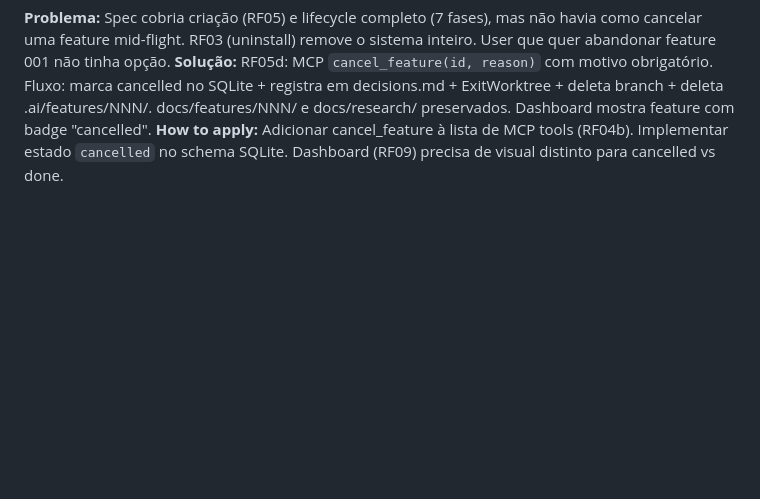
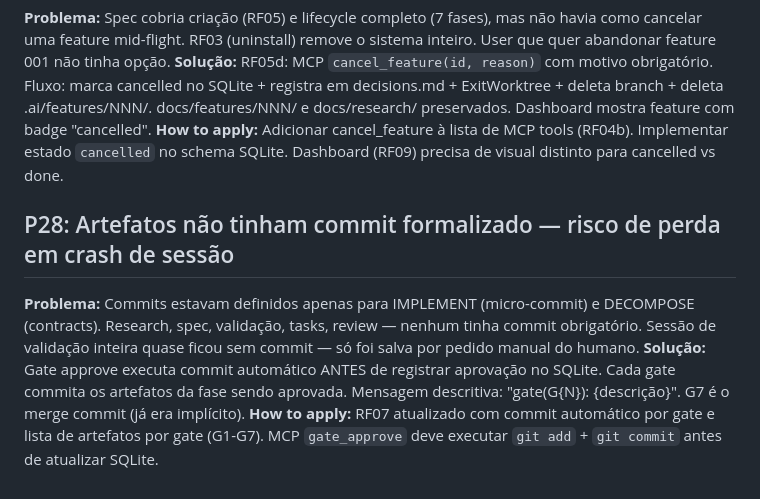
Before and after one commit to henryavila/atomic-flow, a Markdown page: docs/specs/decisions.md, the part around the change. Rendered like a GitHub page; blank space fills up the shorter version.

```diff
--- a/docs/specs/decisions.md
+++ b/docs/specs/decisions.md
@@ -143,3 +143,8 @@ type: project
 **Problema:** Spec cobria criação (RF05) e lifecycle completo (7 fases), mas não havia como cancelar uma feature mid-flight. RF03 (uninstall) remove o sistema inteiro. User que quer abandonar feature 001 não tinha opção.
 **Solução:** RF05d: MCP `cancel_feature(id, reason)` com motivo obrigatório. Fluxo: marca cancelled no SQLite + registra em decisions.md + ExitWorktree + deleta branch + deleta .ai/features/NNN/. docs/features/NNN/ e docs/research/ preservados. Dashboard mostra feature com badge "cancelled".
 **How to apply:** Adicionar cancel_feature à lista de MCP tools (RF04b). Implementar estado `cancelled` no schema SQLite. Dashboard (RF09) precisa de visual distinto para cancelled vs done.
+
+## P28: Artefatos não tinham commit formalizado — risco de perda em crash de sessão
+**Problema:** Commits estavam definidos apenas para IMPLEMENT (micro-commit) e DECOMPOSE (contracts). Research, spec, validação, tasks, review — nenhum tinha commit obrigatório. Sessão de validação inteira quase ficou sem commit — só foi salva por pedido manual do humano.
+**Solução:** Gate approve executa commit automático ANTES de registrar aprovação no SQLite. Cada gate commita os artefatos da fase sendo aprovada. Mensagem descritiva: "gate(G{N}): {descrição}". G7 é o merge commit (já era implícito).
+**How to apply:** RF07 atualizado com commit automático por gate e lista de artefatos por gate (G1-G7). MCP `gate_approve` deve executar `git add` + `git commit` antes de atualizar SQLite.
```
Also changed, not shown: docs/specs/2026-04-05-atomic-flow-mvp.md (+15 -2 lines).
